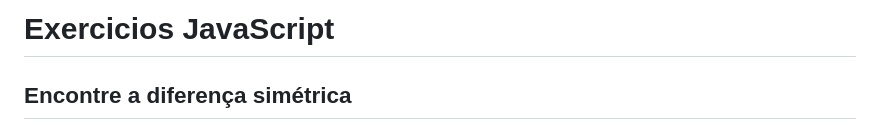
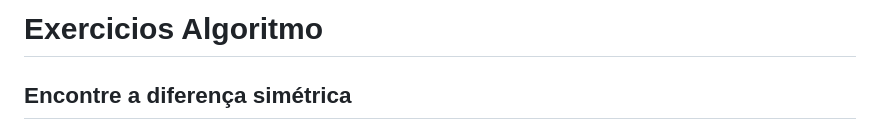
Before and after one commit to Lucas20santos/Algoritmos, a Markdown page: exercicios/Exercicios-Parte1.md, the part around the change. Rendered like a GitHub page.

Commit message:
Mudando o titulo

```diff
--- a/exercicios/Exercicios-Parte1.md
+++ b/exercicios/Exercicios-Parte1.md
@@ -1,4 +1,4 @@
-# Exercicios JavaScript
+# Exercicios Algoritmo
 
 ## Encontre a diferença simétrica
 
```
